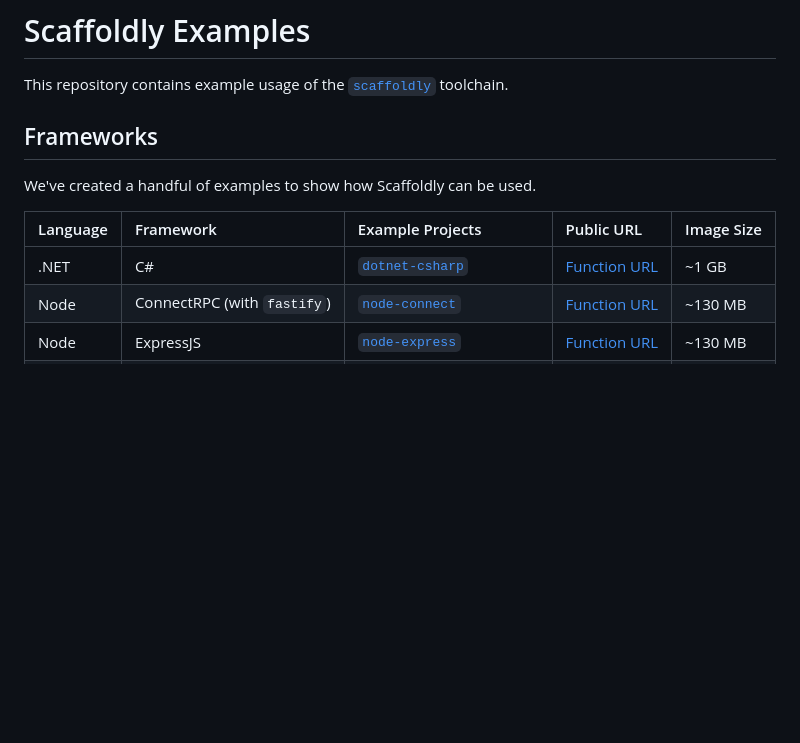
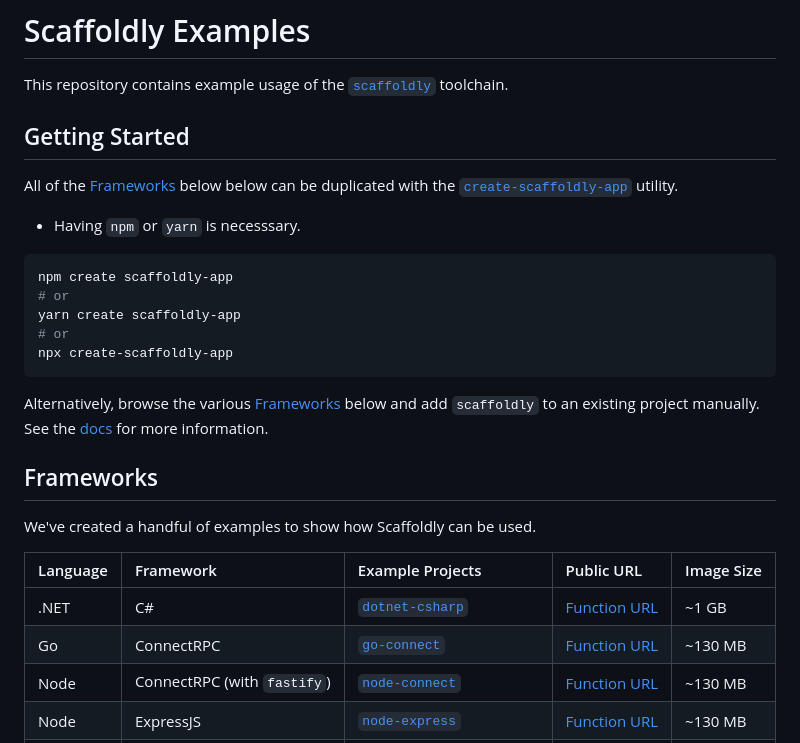
Before and after one commit to scaffoldly/scaffoldly-examples, a Markdown page: README.md, the part around the change. Drawn GitHub-style; blank space fills up the shorter version.

Commit message:
add getting started and connect rpc + go

````diff
--- a/README.md
+++ b/README.md
@@ -1,6 +1,22 @@
 # Scaffoldly Examples
 
 This repository contains example usage of the [`scaffoldly`](https://scaffoldly.dev) toolchain.
+
+## Getting Started
+
+All of the [Frameworks](#frameworks) below below can be duplicated with the [`create-scaffoldly-app`](https://www.npmjs.com/package/create-scaffoldly-app) utility.
+
+- Having `npm` or `yarn` is necesssary.
+
+```bash
+npm create scaffoldly-app
+# or
+yarn create scaffoldly-app
+# or
+npx create-scaffoldly-app
+```
+
+Alternatively, browse the various [Frameworks](#frameworks) below and add `scaffoldly` to an existing project manually. See the [docs](https://scaffoldly.dev/docs) for more information.
 
 ## Frameworks
 
@@ -11,6 +27,7 @@ We've created a handful of examples to show how Scaffoldly can be used.
 | Language | Framework                   | Example Projects                                                                                          | Public URL                                                                                           | Image Size |
 | :------- | :-------------------------- | :-------------------------------------------------------------------------------------------------------- | :--------------------------------------------------------------------------------------------------- | ---------- |
 | .NET     | C#                          | [`dotnet-csharp`](https://github.com/scaffoldly/scaffoldly-examples/tree/dotnet-csharp)                   | [Function URL](https://wmnaydmf2zp5s7rw4htcw5rcku0cwkfq.lambda-url.us-east-1.on.aws/weatherforecast) | ~1 GB      |
+| Go       | ConnectRPC                  | [`go-connect`](https://github.com/scaffoldly/scaffoldly-examples/tree/go-connect)                         | [Function URL](https://6m7hwen7ailmu4jkcfe5b23tii0nfnhf.lambda-url.us-east-1.on.aws)                 | ~130 MB    |
 | Node     | ConnectRPC (with `fastify`) | [`node-connect`](https://github.com/scaffoldly/scaffoldly-examples/tree/node-connect)                     | [Function URL](https://adm2n2urfuewyca33xlh3bmlzy0gqsdh.lambda-url.us-east-1.on.aws)                 | ~130 MB    |
 | Node     | ExpressJS                   | [`node-express`](https://github.com/scaffoldly/scaffoldly-examples/tree/node-express)                     | [Function URL](https://pbydasw2o3quxi7fu3dyiqomne0noypf.lambda-url.us-east-1.on.aws)                 | ~130 MB    |
 | Node     | Next.js                     | [`node-nextjs`](https://github.com/scaffoldly/scaffoldly-examples/tree/node-nextjs)                       | [Function URL](https://inne3tcyuarfqwqz633ojyg2qe0ldglc.lambda-url.us-east-1.on.aws)                 | ~650 MB    |
````
